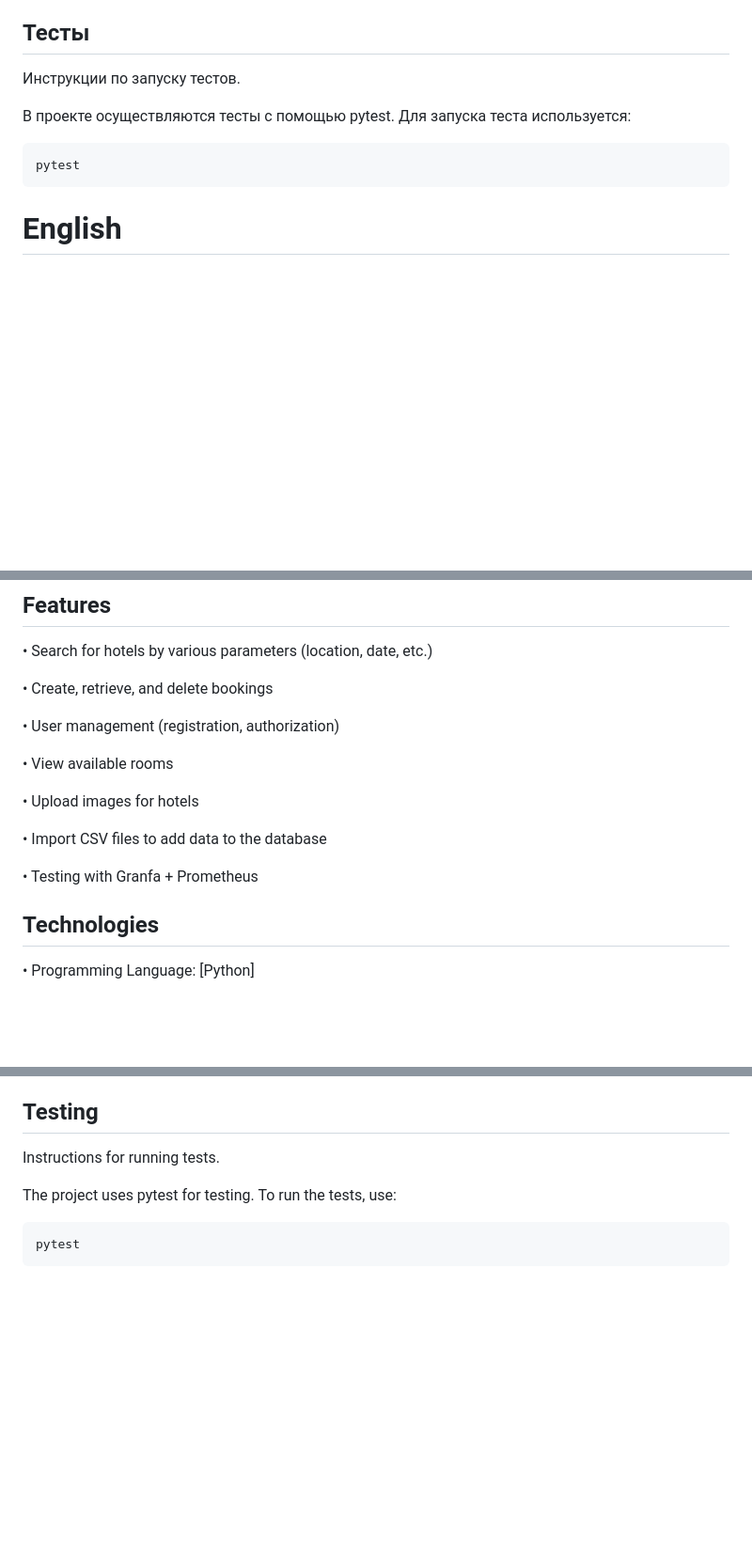
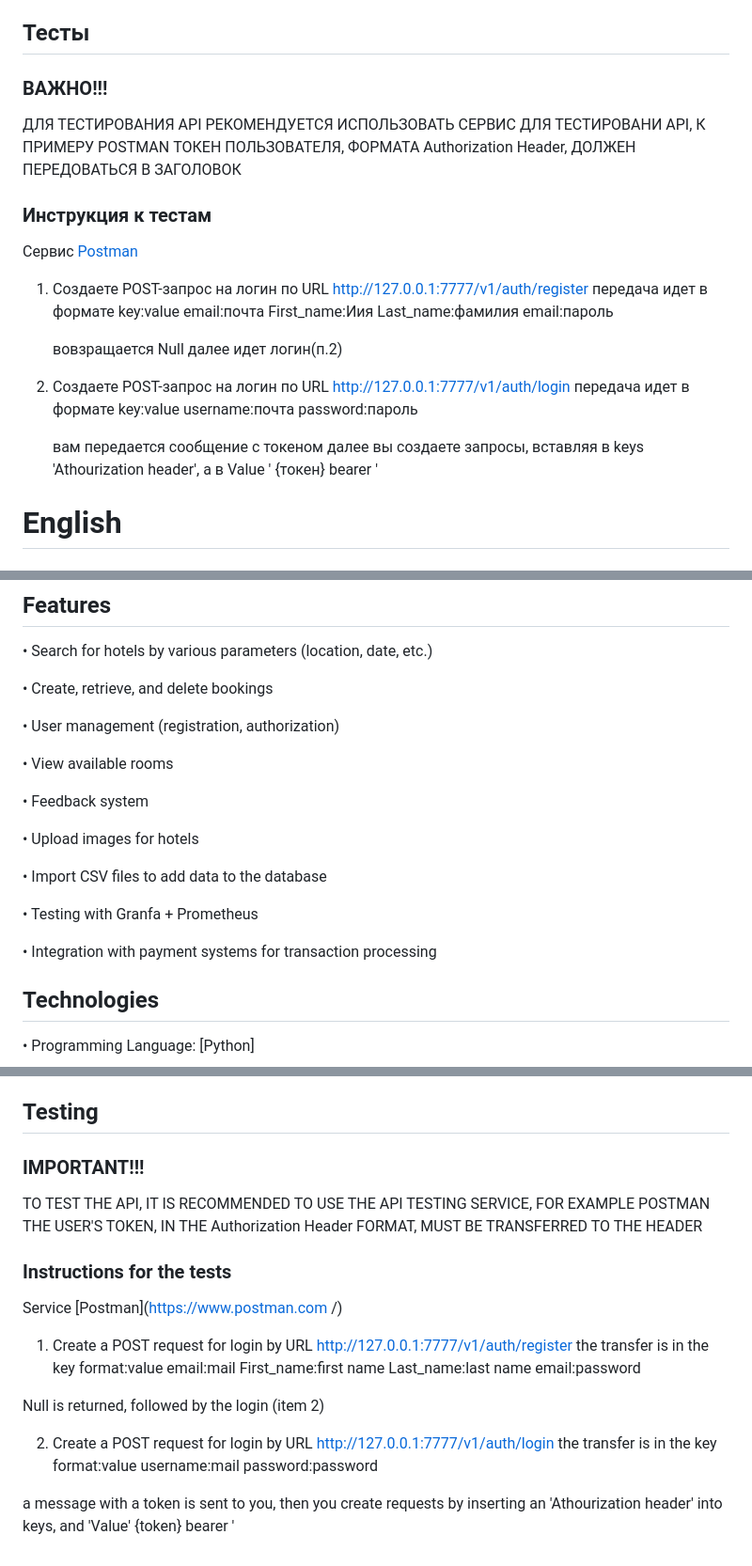
Before and after one commit to Furnich/Booking-Hotels-Backend, a Markdown page: README.md, 3 parts joined by grey strips. Shown: that part at 94% size. Drawn GitHub-style; blank space fills up the shorter version.

Commit message:
документация к новым функциям

````diff
--- a/README.md
+++ b/README.md
@@ -87,13 +87,30 @@ docker comopse up --build
 
 ## Тесты
 
-Инструкции по запуску тестов.
+### ВАЖНО!!!
 
-В проекте осуществляются тесты с помощью pytest. Для запуска теста используется:
-```
-pytest
-```
+ДЛЯ ТЕСТИРОВАНИЯ API РЕКОМЕНДУЕТСЯ ИСПОЛЬЗОВАТЬ СЕРВИС ДЛЯ ТЕСТИРОВАНИ API, К ПРИМЕРУ POSTMAN
+ТОКЕН ПОЛЬЗОВАТЕЛЯ, ФОРМАТА Authorization Header, ДОЛЖЕН ПЕРЕДОВАТЬСЯ В ЗАГОЛОВОК
 
+### Инструкция к тестам
+
+Сервис [Postman](https://www.postman.com/)
+1. Создаете POST-запрос на логин по URL http://127.0.0.1:7777/v1/auth/register
+   передача идет в формате key:value
+   email:почта
+   First_name:Иия
+   Last_name:фамилия
+   email:пароль
+
+   вовзращается Null далее идет логин(п.2)
+
+2. Создаете POST-запрос на логин по URL http://127.0.0.1:7777/v1/auth/login
+   передача идет в формате key:value
+   username:почта
+   password:пароль
+
+   вам передается сообщение с токеном
+   далее вы создаете запросы, вставляя в keys 'Athourization header', а в Value ' {токен} bearer '
 
 # English
 
@@ -135,12 +150,15 @@ The project will be continually enhanced and improved as I learn new methods and
 
 • View available rooms
 
+• Feedback system
+
 • Upload images for hotels
 
 • Import CSV files to add data to the database
 
 • Testing with Granfa + Prometheus
 
+• Integration with payment systems for transaction processing
 ## Technologies
 
 • Programming Language: [Python]
@@ -184,9 +202,27 @@ to switch to the API: http://localhost:7777/docs/
 
 ## Testing
 
-Instructions for running tests.
+### IMPORTANT!!!
 
-The project uses pytest for testing. To run the tests, use:
-```
-pytest
-```
+TO TEST THE API, IT IS RECOMMENDED TO USE THE API TESTING SERVICE, FOR EXAMPLE POSTMAN
+THE USER'S TOKEN, IN THE Authorization Header FORMAT, MUST BE TRANSFERRED TO THE HEADER
+
+### Instructions for the tests
+
+Service [Postman](https://www.postman.com /)
+1. Create a POST request for login by URL http://127.0.0.1:7777/v1/auth/register the
+transfer is in the key format:value
+ email:mail
+ First_name:first name
+ Last_name:last name
+email:password
+
+ Null is returned, followed by the login (item 2)
+
+2. Create a POST request for login by URL http://127.0.0.1:7777/v1/auth/login
+ the transfer is in the key format:value
+ username:mail
+ password:password
+
+ a message with a token
+is sent to you, then you create requests by inserting an 'Athourization header' into keys, and 'Value' {token} bearer '
````
Also changed, not shown: other parts of README.md (+2 -4 lines).
